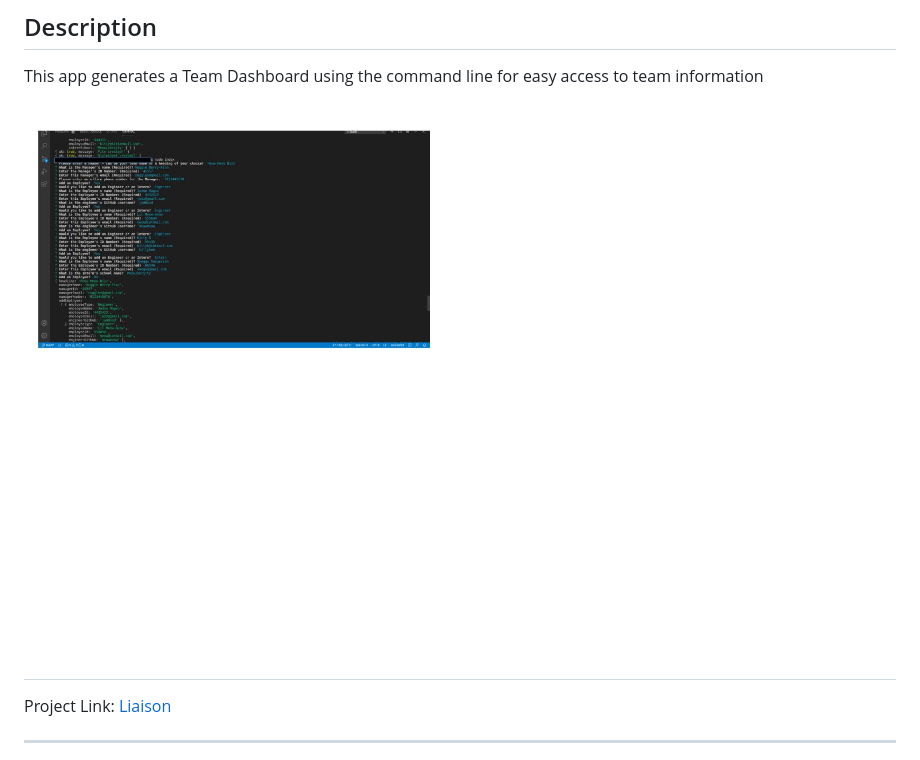
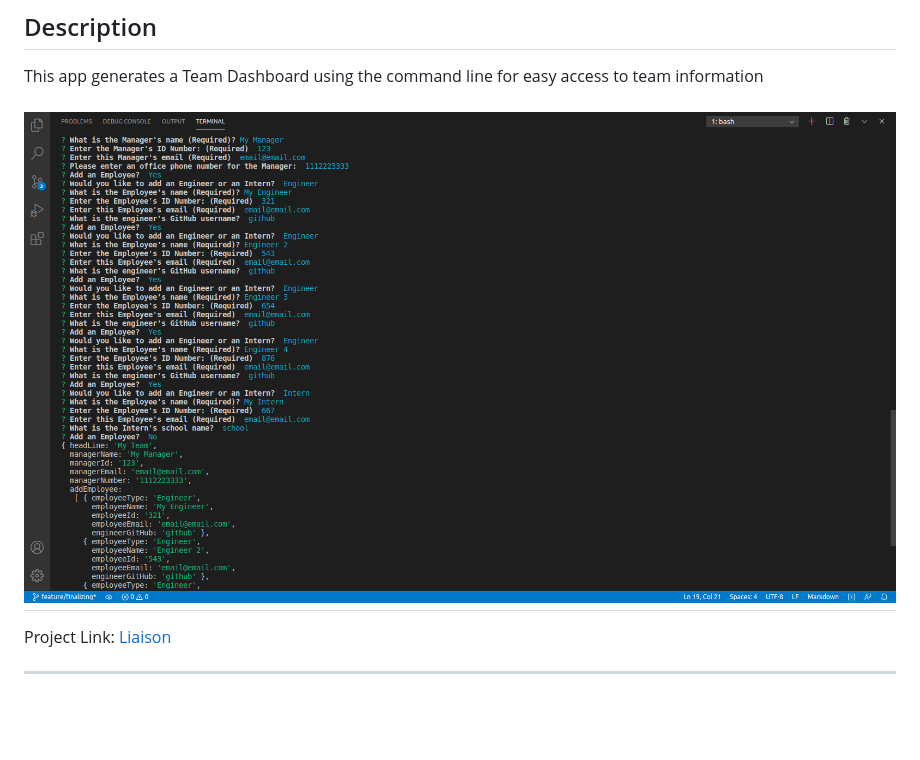
Before and after one commit to jaderiver62/liaison, a Markdown page: README.md, the part around the change. GitHub-like rendering; pictures changed too: lib/images/scrnshot1.jpg (deleted), lib/images/scrnshot1.png (added); blank space fills up the shorter version.

Commit message:
better screenshot

```diff
--- a/README.md
+++ b/README.md
@@ -7,7 +7,7 @@
 ## Description
 This app generates a Team Dashboard using the command line for easy access to team information
 
-![App Image](lib/images/scrnshot1.jpg)
+![App Image](lib/images/scrnshot1.png)
 ---------------------------------------
 
 Project Link:
```
Also changed, not shown: 2 other files.
